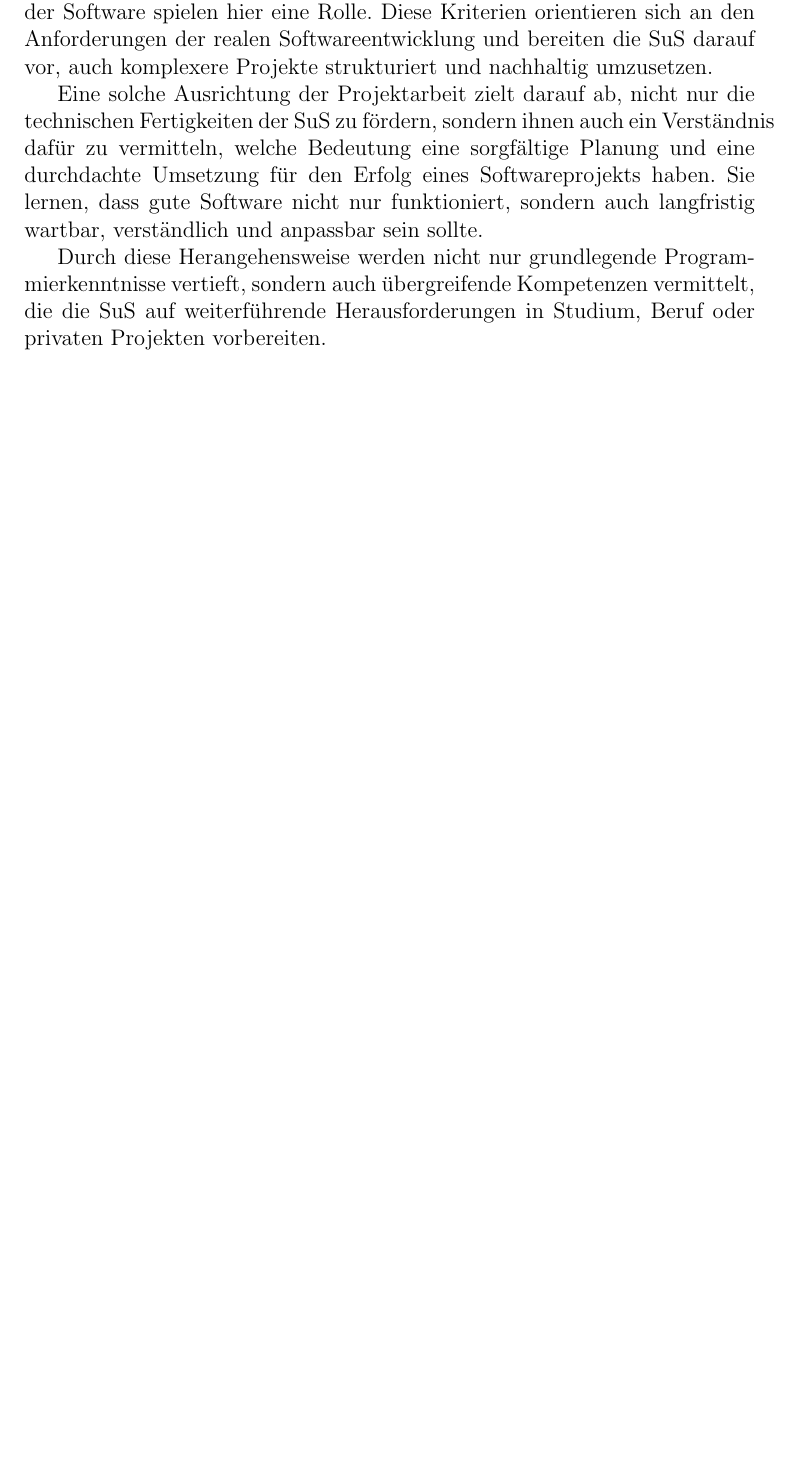
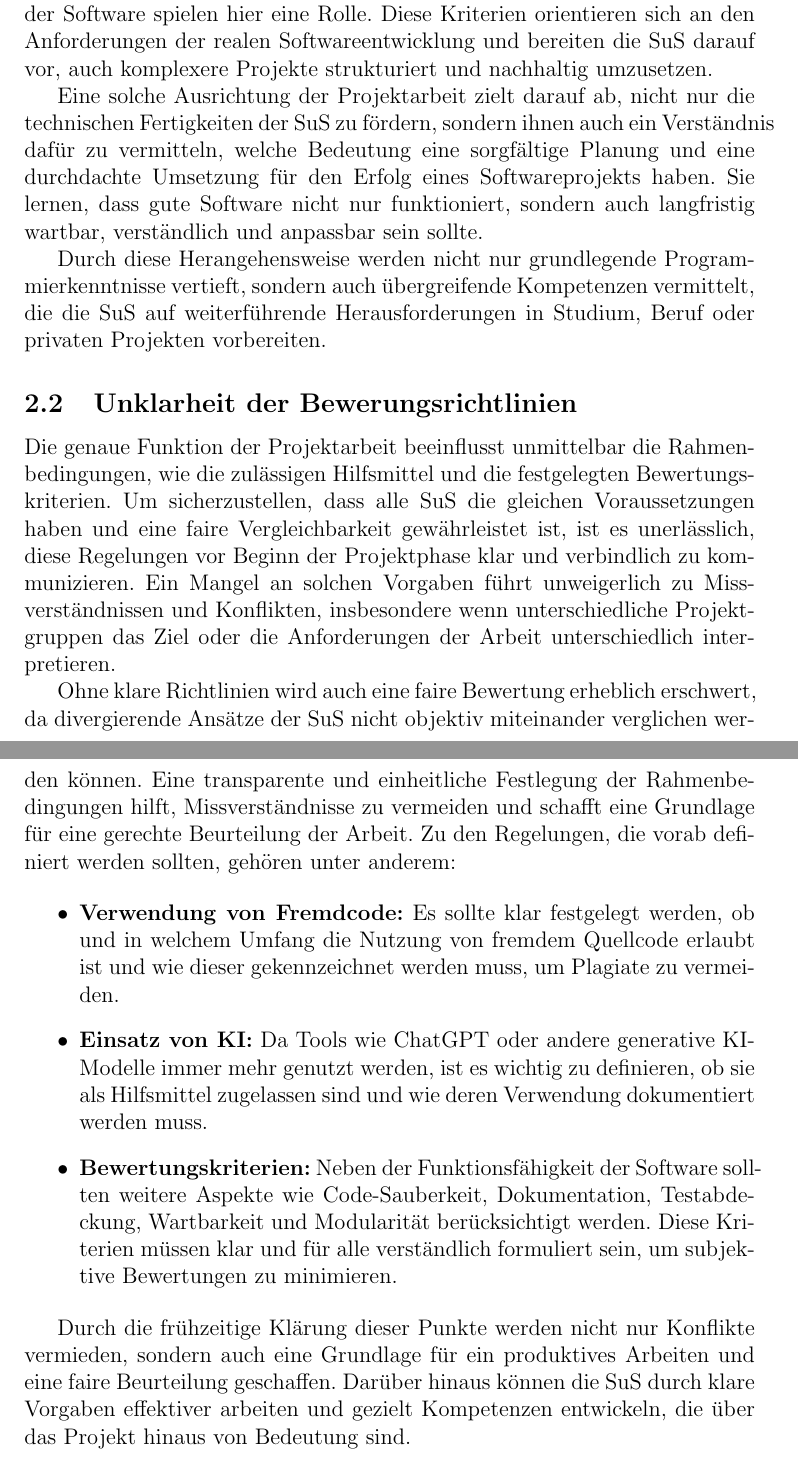
Before and after one commit to RedLion8399/Informatik_Projektarbeit_Pruefungsordnung, a LaTeX document (Antrag_auf_Pruefungsordnung_Informatik.tex): part of page 6 of 6 before the commit and two parts of pages 6 and 7 of 7 after it, the two joined at a grey line, cut so that both start at the same text, the shorter picture padded with empty space. Compiled offline with pdfLaTeX.

Commit message:
feat(): Add susection about the parmeters to evaluate in a project
Add subsection 'Unklarheit der Bewerungsrichtlinien'

```diff
--- a/Antrag_auf_Pruefungsordnung_Informatik.tex
+++ b/Antrag_auf_Pruefungsordnung_Informatik.tex
@@ -55,4 +55,19 @@ Eine solche Ausrichtung der Projektarbeit zielt darauf ab, nicht nur die technis
 
 Durch diese Herangehensweise werden nicht nur grundlegende Programmierkenntnisse vertieft, sondern auch übergreifende Kompetenzen vermittelt, die die SuS auf weiterführende Herausforderungen in Studium, Beruf oder privaten Projekten vorbereiten.
 
+
+\subsection{Unklarheit der Bewerungsrichtlinien}
+Die genaue Funktion der Projektarbeit beeinflusst unmittelbar die Rahmenbedingungen, wie die zulässigen Hilfsmittel und die festgelegten Bewertungskriterien. Um sicherzustellen, dass alle SuS die gleichen Voraussetzungen haben und eine faire Vergleichbarkeit gewährleistet ist, ist es unerlässlich, diese Regelungen vor Beginn der Projektphase klar und verbindlich zu kommunizieren. Ein Mangel an solchen Vorgaben führt unweigerlich zu Missverständnissen und Konflikten, insbesondere wenn unterschiedliche Projektgruppen das Ziel oder die Anforderungen der Arbeit unterschiedlich interpretieren.
+
+Ohne klare Richtlinien wird auch eine faire Bewertung erheblich erschwert, da divergierende Ansätze der SuS nicht objektiv miteinander verglichen werden können. Eine transparente und einheitliche Festlegung der Rahmenbedingungen hilft, Missverständnisse zu vermeiden und schafft eine Grundlage für eine gerechte Beurteilung der Arbeit.
+Zu den Regelungen, die vorab definiert werden sollten, gehören unter anderem:
+
+\begin{itemize}
+    \item \textbf{Verwendung von Fremdcode:} Es sollte klar festgelegt werden, ob und in welchem Umfang die Nutzung von fremdem Quellcode erlaubt ist und wie dieser gekennzeichnet werden muss, um Plagiate zu vermeiden.
+    \item \textbf{Einsatz von KI:} Da Tools wie ChatGPT oder andere generative KI-Modelle immer mehr genutzt werden, ist es wichtig zu definieren, ob sie als Hilfsmittel zugelassen sind und wie deren Verwendung dokumentiert werden muss.
+    \item \textbf{Bewertungskriterien:} Neben der Funktionsfähigkeit der Software sollten weitere Aspekte wie Code-Sauberkeit, Dokumentation, Testabdeckung, Wartbarkeit und Modularität berücksichtigt werden. Diese Kriterien müssen klar und für alle verständlich formuliert sein, um subjektive Bewertungen zu minimieren.
+\end{itemize}
+
+Durch die frühzeitige Klärung dieser Punkte werden nicht nur Konflikte vermieden, sondern auch eine Grundlage für ein produktives Arbeiten und eine faire Beurteilung geschaffen. Darüber hinaus können die SuS durch klare Vorgaben effektiver arbeiten und gezielt Kompetenzen entwickeln, die über das Projekt hinaus von Bedeutung sind.
+
 \end{document}
```
